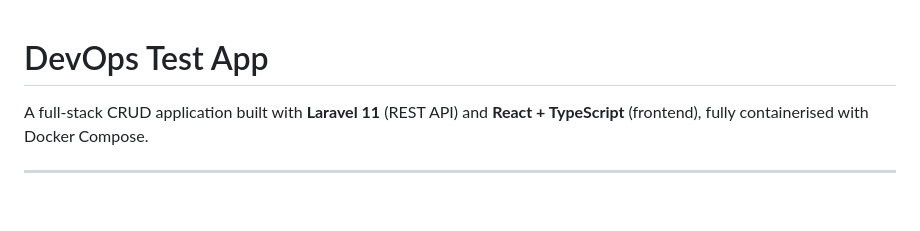
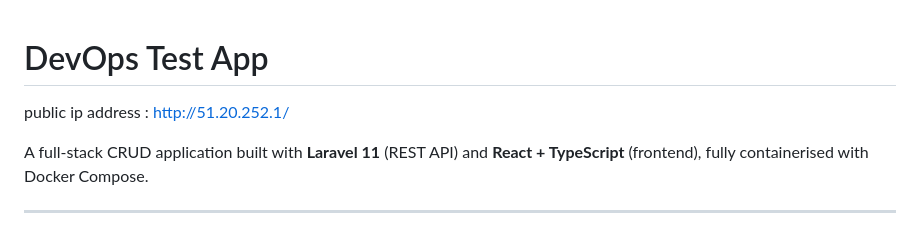
Before and after one commit to Jehanfernando02/devops-practical, a Markdown page: README.md, the part around the change. GitHub-like rendering; blank space fills up the shorter version.

Commit message:
Update README with public IP address
Added public IP address information to the README.

```diff
--- a/README.md
+++ b/README.md
@@ -1,4 +1,6 @@
 # DevOps Test App
+
+public ip address : http://51.20.252.1/
 
 A full-stack CRUD application built with **Laravel 11** (REST API) and **React + TypeScript** (frontend), fully containerised with Docker Compose.
 
```
